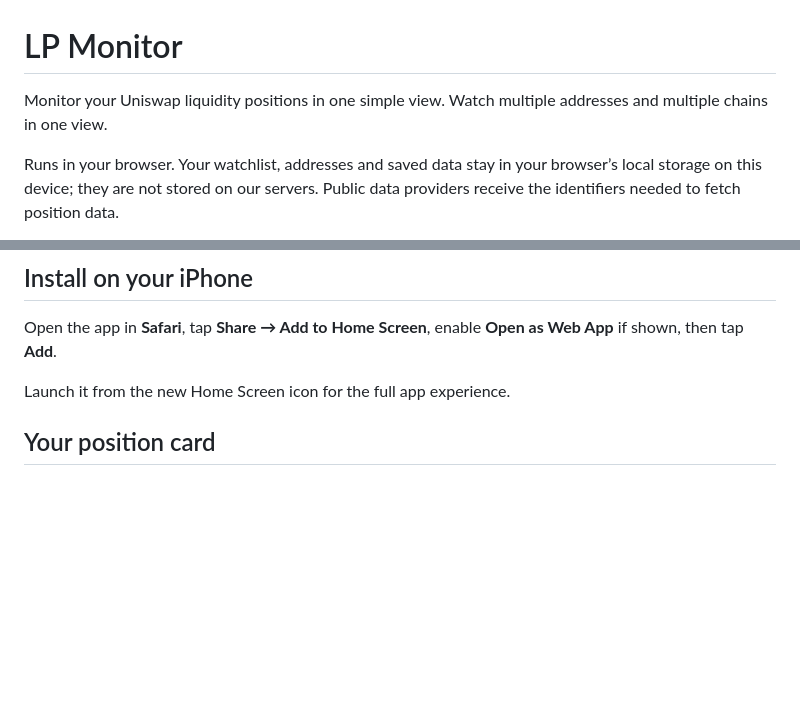
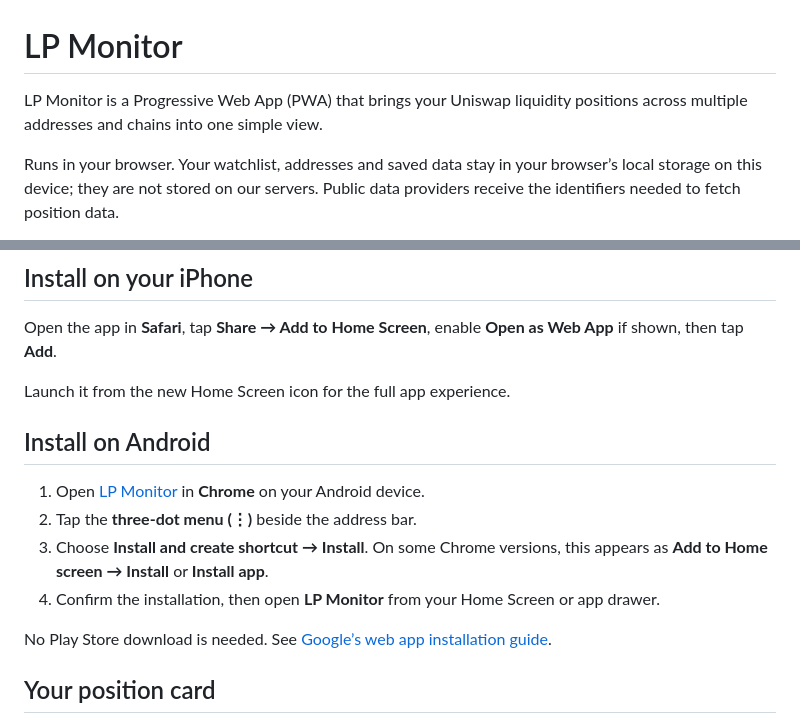
Before and after one commit to tonygallippi/uniswap-lp-monitor, a Markdown page: README.md, 2 parts joined by grey strips. Rendered like a GitHub page; blank space fills up the shorter version.

Commit message:
Introduce LP Monitor as a PWA and add Android installation steps

```diff
--- a/README.md
+++ b/README.md
@@ -1,6 +1,6 @@
 # LP Monitor
 
-Monitor your Uniswap liquidity positions in one simple view. Watch multiple addresses and multiple chains in one view.
+LP Monitor is a Progressive Web App (PWA) that brings your Uniswap liquidity positions across multiple addresses and chains into one simple view.
 
 Runs in your browser. Your watchlist, addresses and saved data stay in your browser’s local storage on this device; they are not stored on our servers. Public data providers receive the identifiers needed to fetch position data.
 
@@ -31,6 +31,15 @@ No wallet connection, account, API key or signature is required.
 Open the app in **Safari**, tap **Share → Add to Home Screen**, enable **Open as Web App** if shown, then tap **Add**.
 
 Launch it from the new Home Screen icon for the full app experience.
+
+## Install on Android
+
+1. Open [LP Monitor](https://tonygallippi.github.io/uniswap-lp-monitor/) in **Chrome** on your Android device.
+2. Tap the **three-dot menu (⋮)** beside the address bar.
+3. Choose **Install and create shortcut → Install**. On some Chrome versions, this appears as **Add to Home screen → Install** or **Install app**.
+4. Confirm the installation, then open **LP Monitor** from your Home Screen or app drawer.
+
+No Play Store download is needed. See [Google’s web app installation guide](https://support.google.com/chrome/answer/9658361?co=GENIE.Platform%3DAndroid&hl=en).
 
 ## Your position card
 
```
